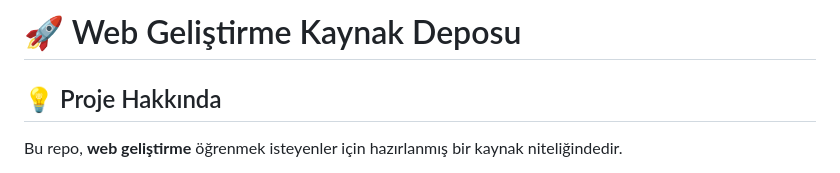
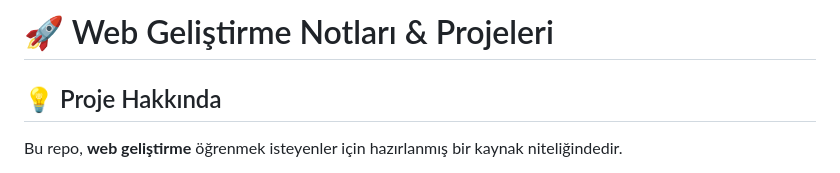
Before and after one commit to Abdullah-Bahar/Web-Gelistirme, a Markdown page: README.md, the part around the change. Rendered like a GitHub page.

Commit message:
Readme dosyası güncellendi

```diff
--- a/README.md
+++ b/README.md
@@ -1,4 +1,4 @@
-# :rocket: Web Geliştirme Kaynak Deposu
+# :rocket: Web Geliştirme Notları & Projeleri
 
 ## :bulb: Proje Hakkında
 
```
